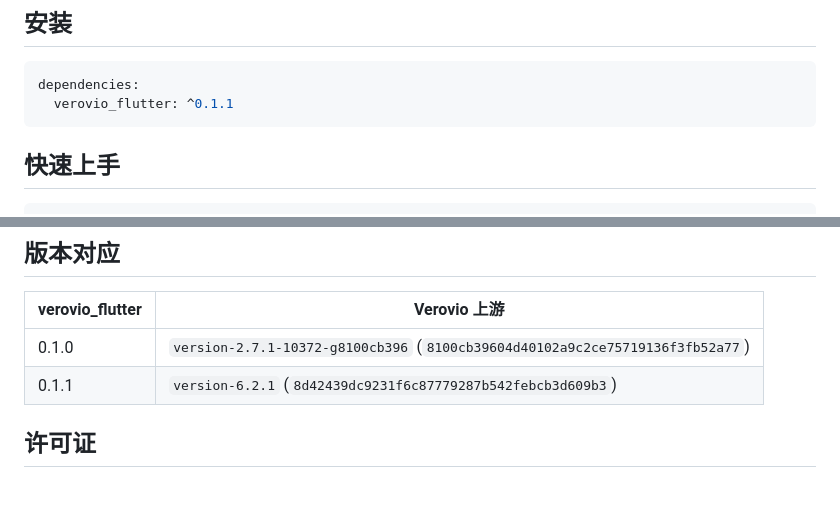
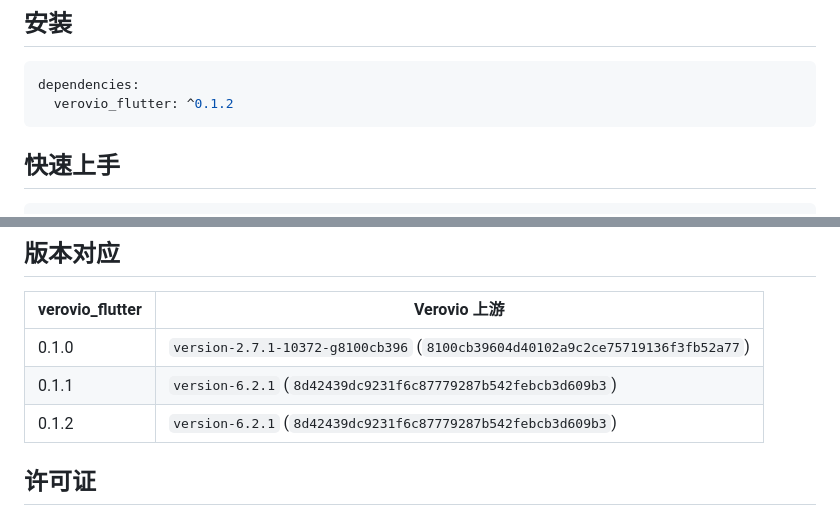
Before and after one commit to csa8820/verovio_flutter, a Markdown page: README_CN.md, 2 parts joined by grey strips. GitHub-like rendering; blank space fills up the shorter version.

````diff
--- a/README_CN.md
+++ b/README_CN.md
@@ -27,7 +27,7 @@ Language: [English](README.md) | [中文](README_CN.md)
 
 ```yaml
 dependencies:
-  verovio_flutter: ^0.1.1
+  verovio_flutter: ^0.1.2
 ```
 
 ## 快速上手
@@ -112,6 +112,7 @@ Android 使用 `--split-per-abi` 后的单架构安装增量：**约 6.8 MB**（
 |-----------------|--------------|
 | 0.1.0 | `version-2.7.1-10372-g8100cb396` (`8100cb39604d40102a9c2ce75719136f3fb52a77`) |
 | 0.1.1 | `version-6.2.1` (`8d42439dc9231f6c87779287b542febcb3d609b3`) |
+| 0.1.2 | `version-6.2.1` (`8d42439dc9231f6c87779287b542febcb3d609b3`) |
 
 ## 许可证
 
````
Also changed, not shown: README.md (+2 -1 lines).
